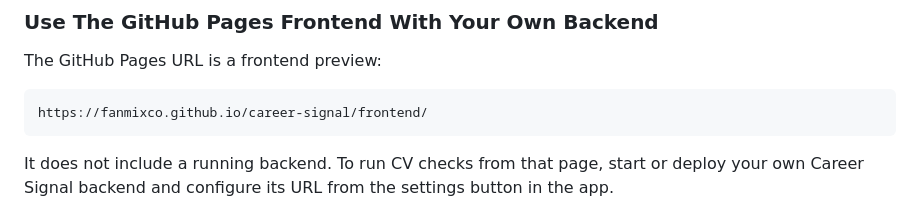
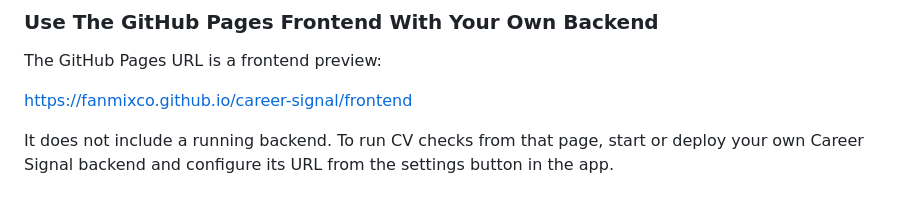
Before and after one commit to FANMixco/career-signal, a Markdown page: README.md, the part around the change. Rendered like a GitHub page.

Commit message:
Update README.md
Signed-off-by: Federico Navarrete <fanmixco@gmail.com>

````diff
--- a/README.md
+++ b/README.md
@@ -318,9 +318,7 @@ The image does not include your `.env` file. API keys and the optional Ollama UR
 
 The GitHub Pages URL is a frontend preview:
 
-```text
-https://fanmixco.github.io/career-signal/frontend/
-```
+[https://fanmixco.github.io/career-signal/frontend](https://fanmixco.github.io/career-signal/frontend)
 
 It does not include a running backend. To run CV checks from that page, start or deploy your own Career Signal backend and configure its URL from the settings button in the app.
 
````
